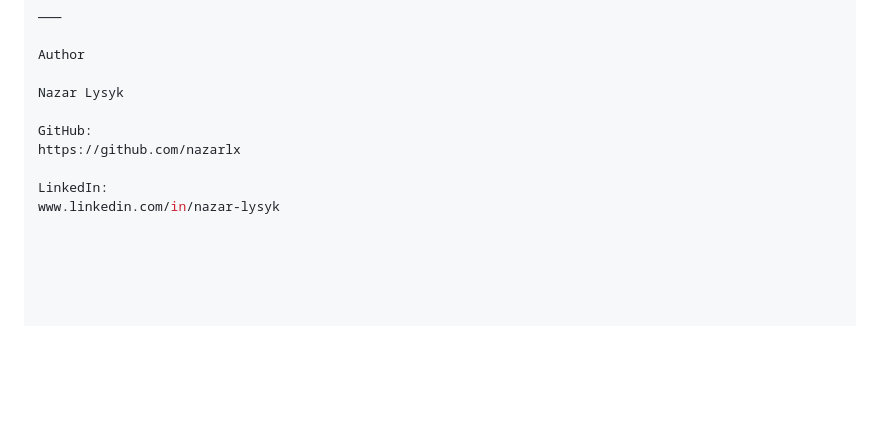
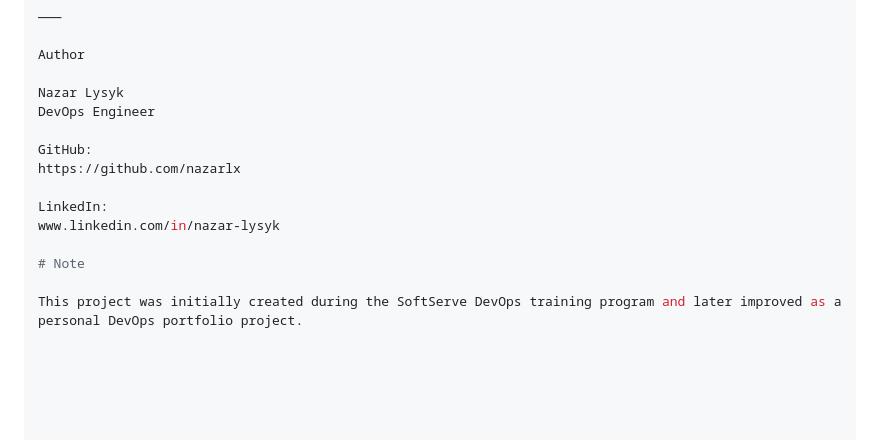
Before and after one commit to nazarlx/pyforum-devops-infrastructure, a Markdown page: README.md, the part around the change. Rendered like a GitHub page; blank space fills up the shorter version.

Commit message:
Update README.md
Added author information and project note to README.

```diff
--- a/README.md
+++ b/README.md
@@ -207,9 +207,14 @@ Possible improvements:
 Author
 
 Nazar Lysyk
+DevOps Engineer
 
 GitHub:
 https://github.com/nazarlx
 
 LinkedIn:
 www.linkedin.com/in/nazar-lysyk
+
+# Note
+
+This project was initially created during the SoftServe DevOps training program and later improved as a personal DevOps portfolio project.
```
